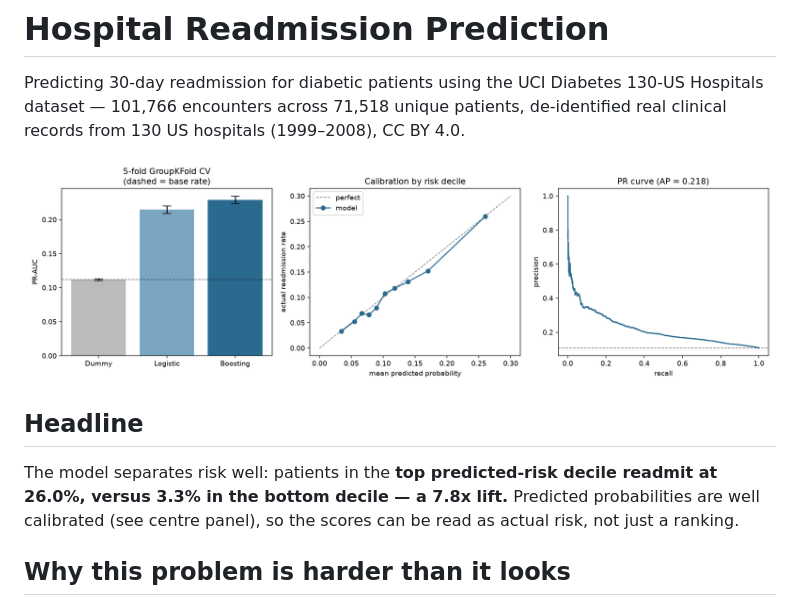
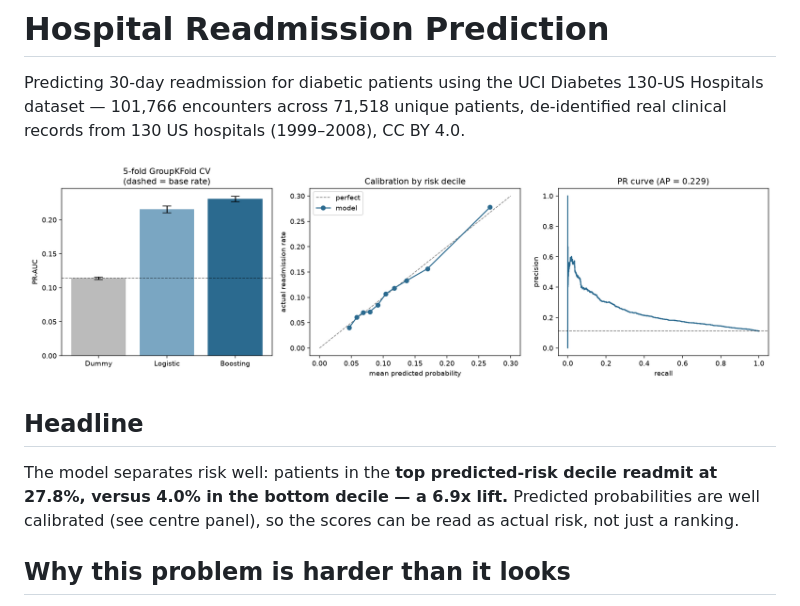
Before and after one commit to Yasminenaser1/tabular-lab, a Markdown page: README.md, the part around one of its changes. Rendered like a GitHub page; pictures changed too: figures/results.png.

```diff
--- a/README.md
+++ b/README.md
@@ -10,7 +10,7 @@ CC BY 4.0.
 ## Headline
 
 The model separates risk well: patients in the **top predicted-risk decile
-readmit at 26.0%, versus 3.3% in the bottom decile — a 7.8x lift.**
+readmit at 27.8%, versus 4.0% in the bottom decile — a 6.9x lift.**
 Predicted probabilities are well calibrated (see centre panel), so the scores
 can be read as actual risk, not just a ranking.
 
```
Also changed, not shown: other parts of README.md (+34 -20 lines), 2 other files.
